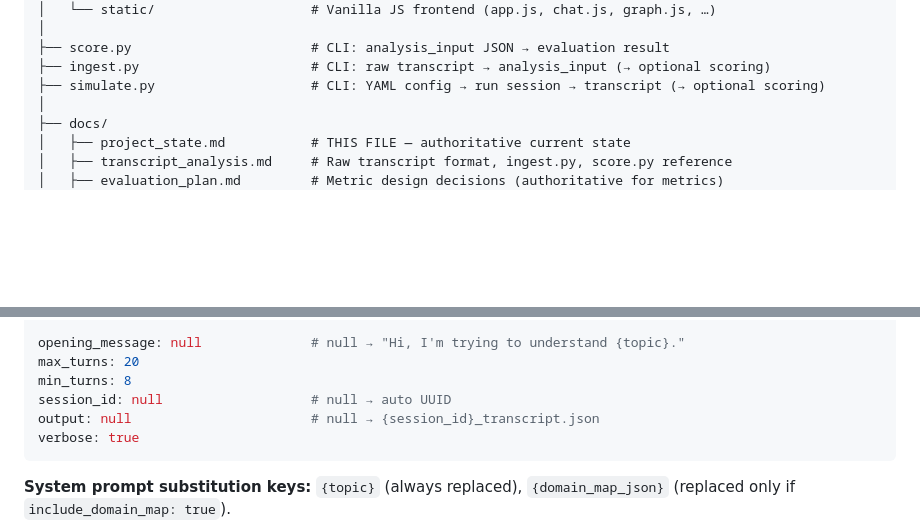
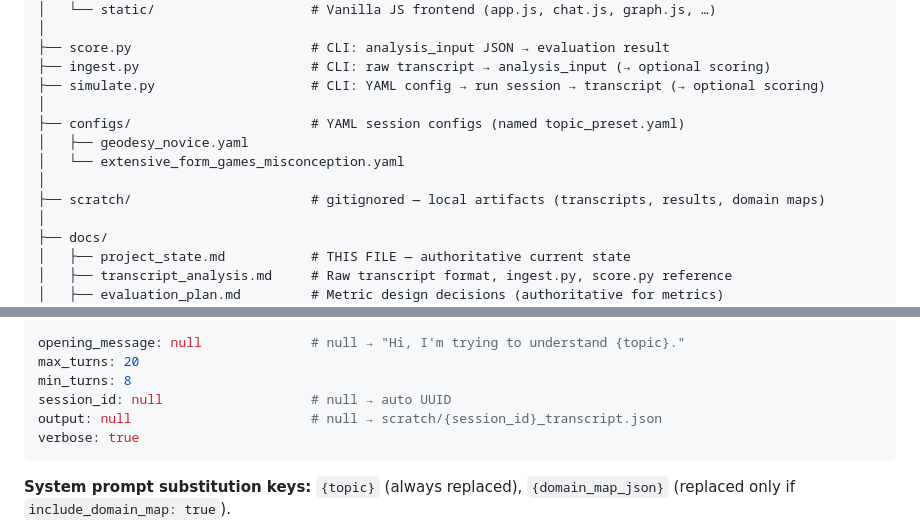
Before and after one commit to ahblay/socratic-tutor-eval, a Markdown page: docs/project_state.md, 2 parts joined by grey strips. Rendered like a GitHub page; blank space fills up the shorter version.

````diff
--- a/docs/project_state.md
+++ b/docs/project_state.md
@@ -70,6 +70,12 @@ webapp generates transcripts and can trigger scoring via a REST API.
 ├── score.py                       # CLI: analysis_input JSON → evaluation result
 ├── ingest.py                      # CLI: raw transcript → analysis_input (→ optional scoring)
 ├── simulate.py                    # CLI: YAML config → run session → transcript (→ optional scoring)
+│
+├── configs/                       # YAML session configs (named topic_preset.yaml)
+│   ├── geodesy_novice.yaml
+│   └── extensive_form_games_misconception.yaml
+│
+├── scratch/                       # gitignored — local artifacts (transcripts, results, domain maps)
 │
 ├── docs/
 │   ├── project_state.md           # THIS FILE — authoritative current state
@@ -330,7 +336,7 @@ opening_message: null              # null → "Hi, I'm trying to understand {top
 max_turns: 20
 min_turns: 8
 session_id: null                   # null → auto UUID
-output: null                       # null → {session_id}_transcript.json
+output: null                       # null → scratch/{session_id}_transcript.json
 verbose: true
 ```
 
````
Also changed, not shown: other parts of docs/project_state.md (+2 -2 lines), docs/overview.md (+10 -14 lines).
